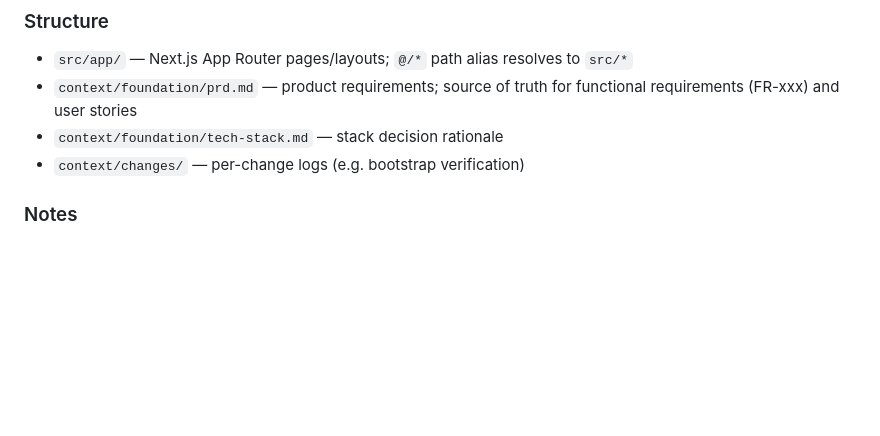
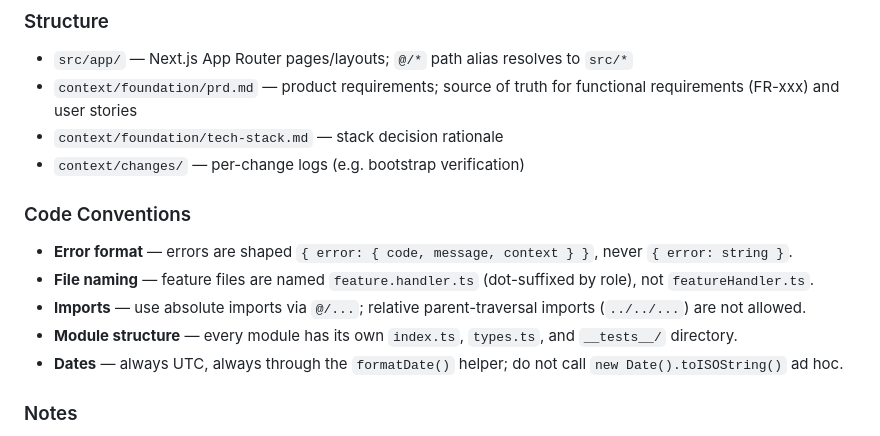
Before and after one commit to adamgwozdz00/SplitDom, a Markdown page: CLAUDE.md, the part around the change. Drawn GitHub-style; blank space fills up the shorter version.

Commit message:
Dodanie reguł

```diff
--- a/CLAUDE.md
+++ b/CLAUDE.md
@@ -23,6 +23,14 @@ No test runner is configured yet.
 - `context/foundation/prd.md` — product requirements; source of truth for functional requirements (FR-xxx) and user stories
 - `context/foundation/tech-stack.md` — stack decision rationale
 - `context/changes/` — per-change logs (e.g. bootstrap verification)
+
+### Code Conventions
+
+- **Error format** — errors are shaped `{ error: { code, message, context } }`, never `{ error: string }`.
+- **File naming** — feature files are named `feature.handler.ts` (dot-suffixed by role), not `featureHandler.ts`.
+- **Imports** — use absolute imports via `@/...`; relative parent-traversal imports (`../../...`) are not allowed.
+- **Module structure** — every module has its own `index.ts`, `types.ts`, and `__tests__/` directory.
+- **Dates** — always UTC, always through the `formatDate()` helper; do not call `new Date().toISOString()` ad hoc.
 
 ### Notes
 
```
